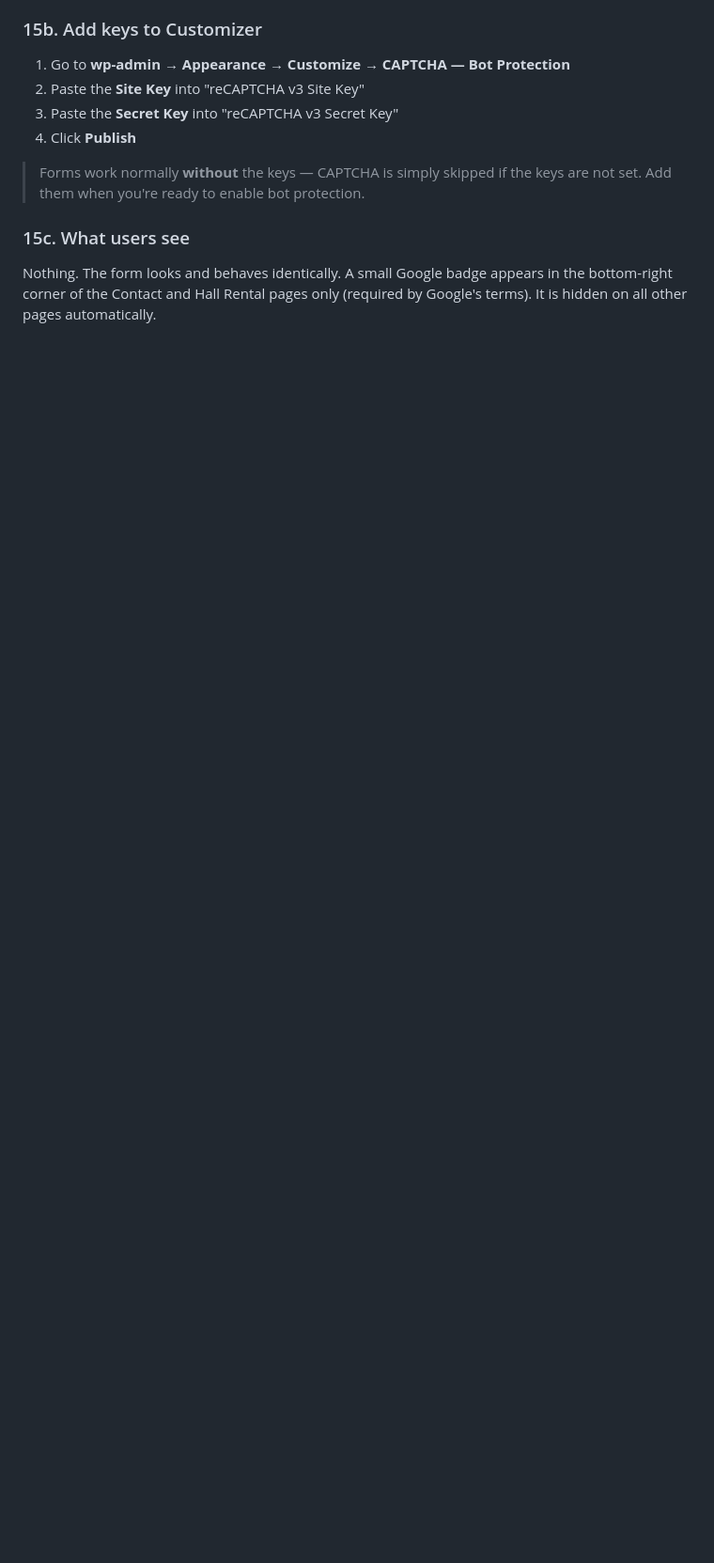
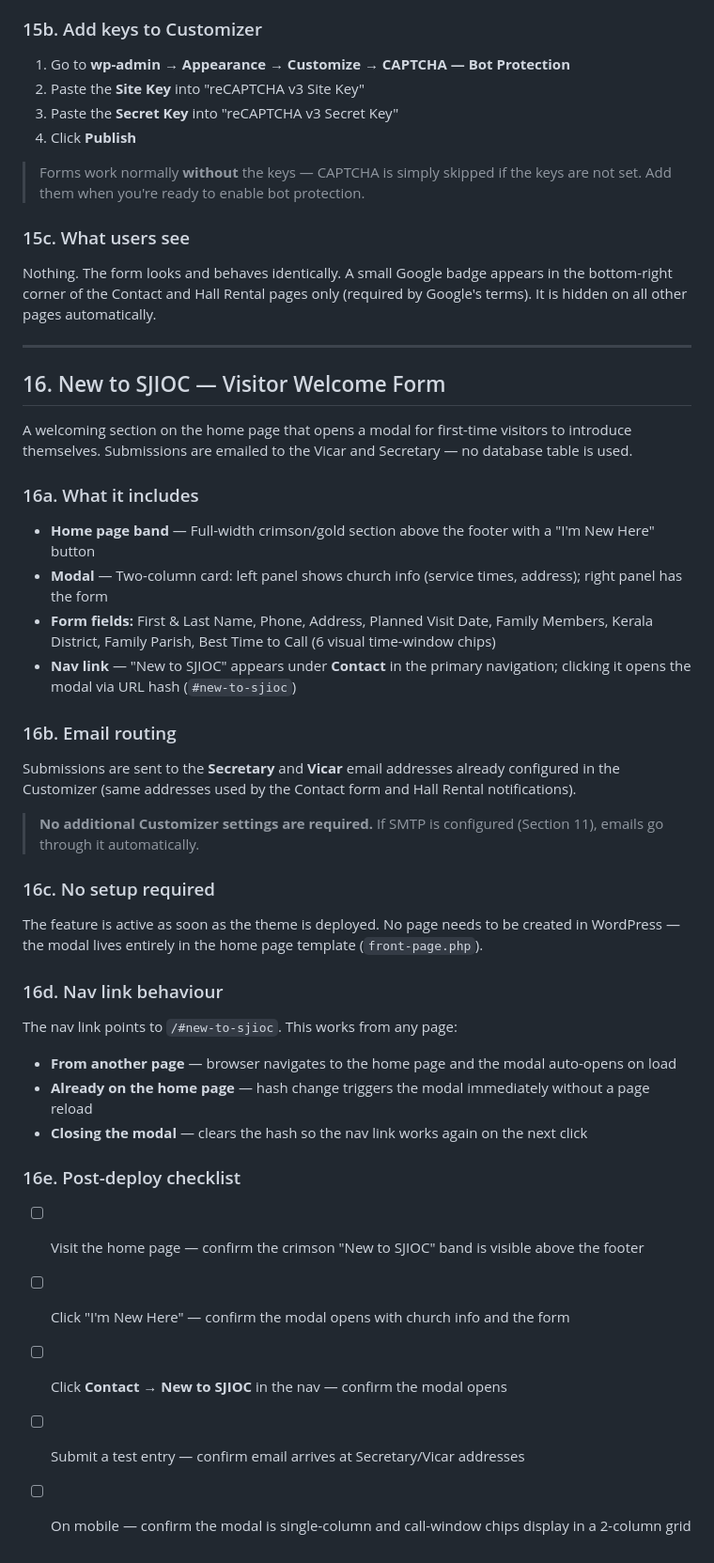
Before and after one commit to sjiocwebdev/sjioc-wp-theme, a Markdown page: SETUP_PAGES.md, the part around the change. Shown at 94% size. Rendered like a GitHub page; blank space fills up the shorter version.

Commit message:
docs: add Section 16 — New to SJIOC visitor welcome form setup
Co-Authored-By: Claude Sonnet 4.6 <noreply@anthropic.com>

```diff
--- a/SETUP_PAGES.md
+++ b/SETUP_PAGES.md
@@ -595,3 +595,41 @@ Protects the **Contact Us** and **Hall Rental** forms from automated bot submiss
 ### 15c. What users see
 
 Nothing. The form looks and behaves identically. A small Google badge appears in the bottom-right corner of the Contact and Hall Rental pages only (required by Google's terms). It is hidden on all other pages automatically.
+
+---
+
+## 16. New to SJIOC — Visitor Welcome Form
+
+A welcoming section on the home page that opens a modal for first-time visitors to introduce themselves. Submissions are emailed to the Vicar and Secretary — no database table is used.
+
+### 16a. What it includes
+
+- **Home page band** — Full-width crimson/gold section above the footer with a "I'm New Here" button
+- **Modal** — Two-column card: left panel shows church info (service times, address); right panel has the form
+- **Form fields:** First & Last Name, Phone, Address, Planned Visit Date, Family Members, Kerala District, Family Parish, Best Time to Call (6 visual time-window chips)
+- **Nav link** — "New to SJIOC" appears under **Contact** in the primary navigation; clicking it opens the modal via URL hash (`#new-to-sjioc`)
+
+### 16b. Email routing
+
+Submissions are sent to the **Secretary** and **Vicar** email addresses already configured in the Customizer (same addresses used by the Contact form and Hall Rental notifications).
+
+> **No additional Customizer settings are required.** If SMTP is configured (Section 11), emails go through it automatically.
+
+### 16c. No setup required
+
+The feature is active as soon as the theme is deployed. No page needs to be created in WordPress — the modal lives entirely in the home page template (`front-page.php`).
+
+### 16d. Nav link behaviour
+
+The nav link points to `/#new-to-sjioc`. This works from any page:
+- **From another page** — browser navigates to the home page and the modal auto-opens on load
+- **Already on the home page** — hash change triggers the modal immediately without a page reload
+- **Closing the modal** — clears the hash so the nav link works again on the next click
+
+### 16e. Post-deploy checklist
+
+- [ ] Visit the home page — confirm the crimson "New to SJIOC" band is visible above the footer
+- [ ] Click "I'm New Here" — confirm the modal opens with church info and the form
+- [ ] Click **Contact → New to SJIOC** in the nav — confirm the modal opens
+- [ ] Submit a test entry — confirm email arrives at Secretary/Vicar addresses
+- [ ] On mobile — confirm the modal is single-column and call-window chips display in a 2-column grid
```
